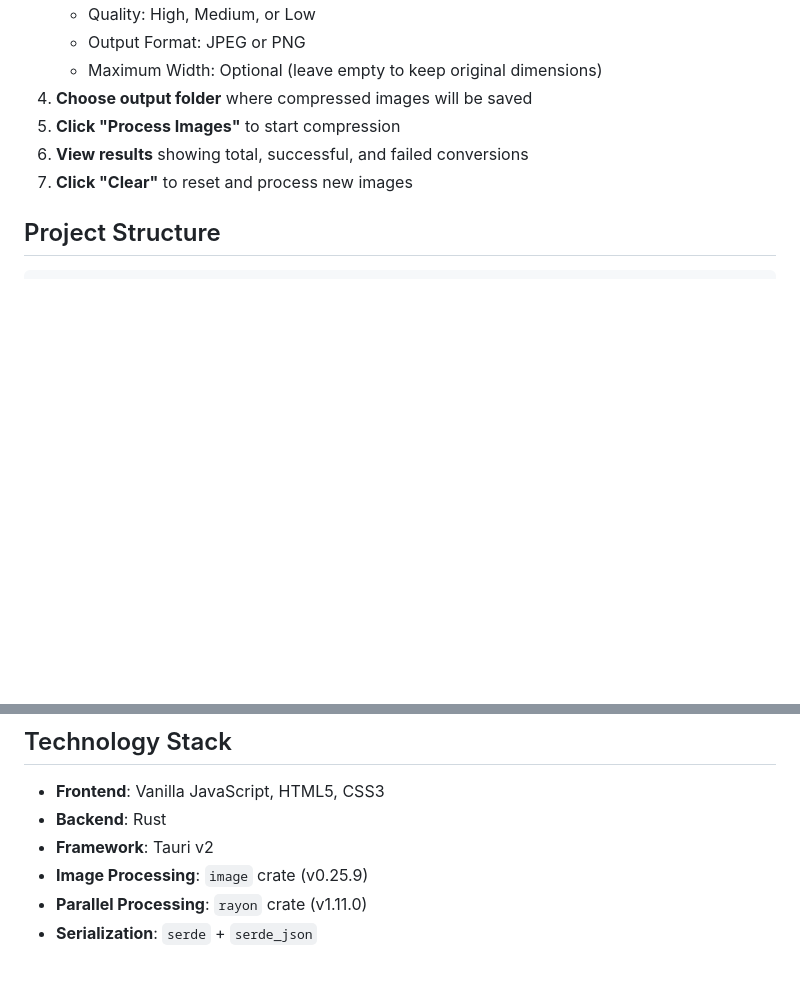
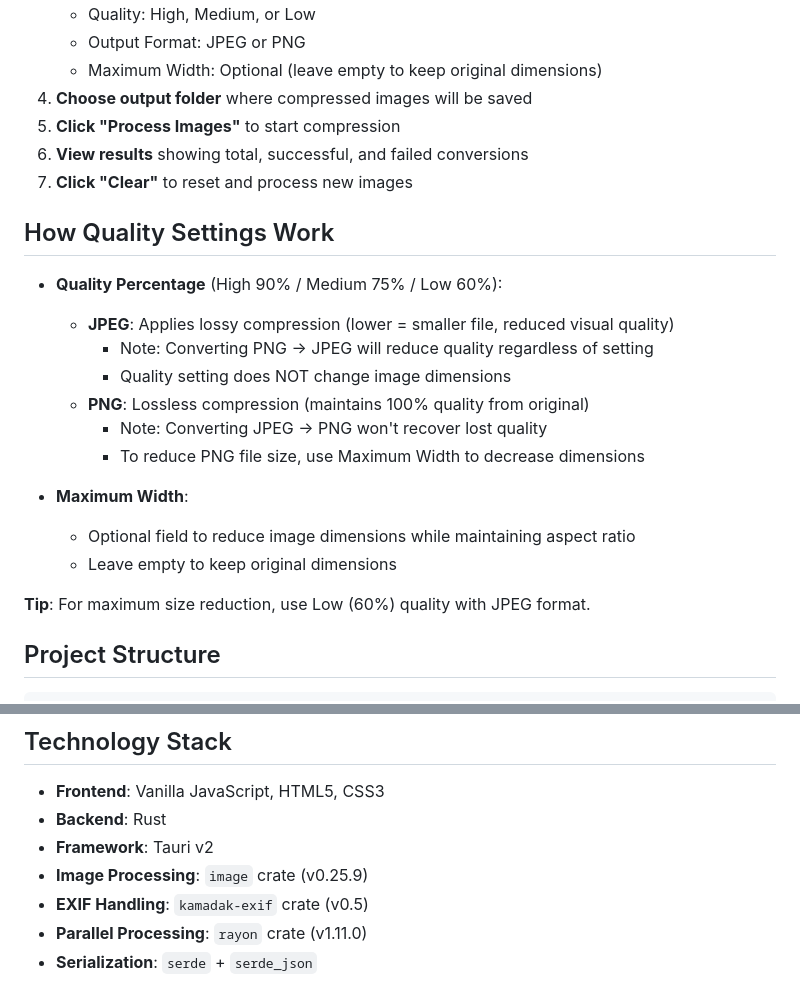
Before and after one commit to horacio12345/image-compressor, a Markdown page: README.md, 2 parts joined by grey strips. Drawn GitHub-style; blank space fills up the shorter version.

````diff
--- a/README.md
+++ b/README.md
@@ -119,6 +119,22 @@ The compiled application will be available in:
 6. **View results** showing total, successful, and failed conversions
 7. **Click "Clear"** to reset and process new images
 
+## How Quality Settings Work
+
+- **Quality Percentage** (High 90% / Medium 75% / Low 60%):
+  - **JPEG**: Applies lossy compression (lower = smaller file, reduced visual quality)
+    - Note: Converting PNG → JPEG will reduce quality regardless of setting
+    - Quality setting does NOT change image dimensions
+  - **PNG**: Lossless compression (maintains 100% quality from original)
+    - Note: Converting JPEG → PNG won't recover lost quality
+    - To reduce PNG file size, use Maximum Width to decrease dimensions
+
+- **Maximum Width**:
+  - Optional field to reduce image dimensions while maintaining aspect ratio
+  - Leave empty to keep original dimensions
+
+**Tip**: For maximum size reduction, use Low (60%) quality with JPEG format.
+
 ## Project Structure
 
 ```
@@ -148,6 +164,7 @@ image-compressor/
 - **Backend**: Rust
 - **Framework**: Tauri v2
 - **Image Processing**: `image` crate (v0.25.9)
+- **EXIF Handling**: `kamadak-exif` crate (v0.5)
 - **Parallel Processing**: `rayon` crate (v1.11.0)
 - **Serialization**: `serde` + `serde_json`
 
````
